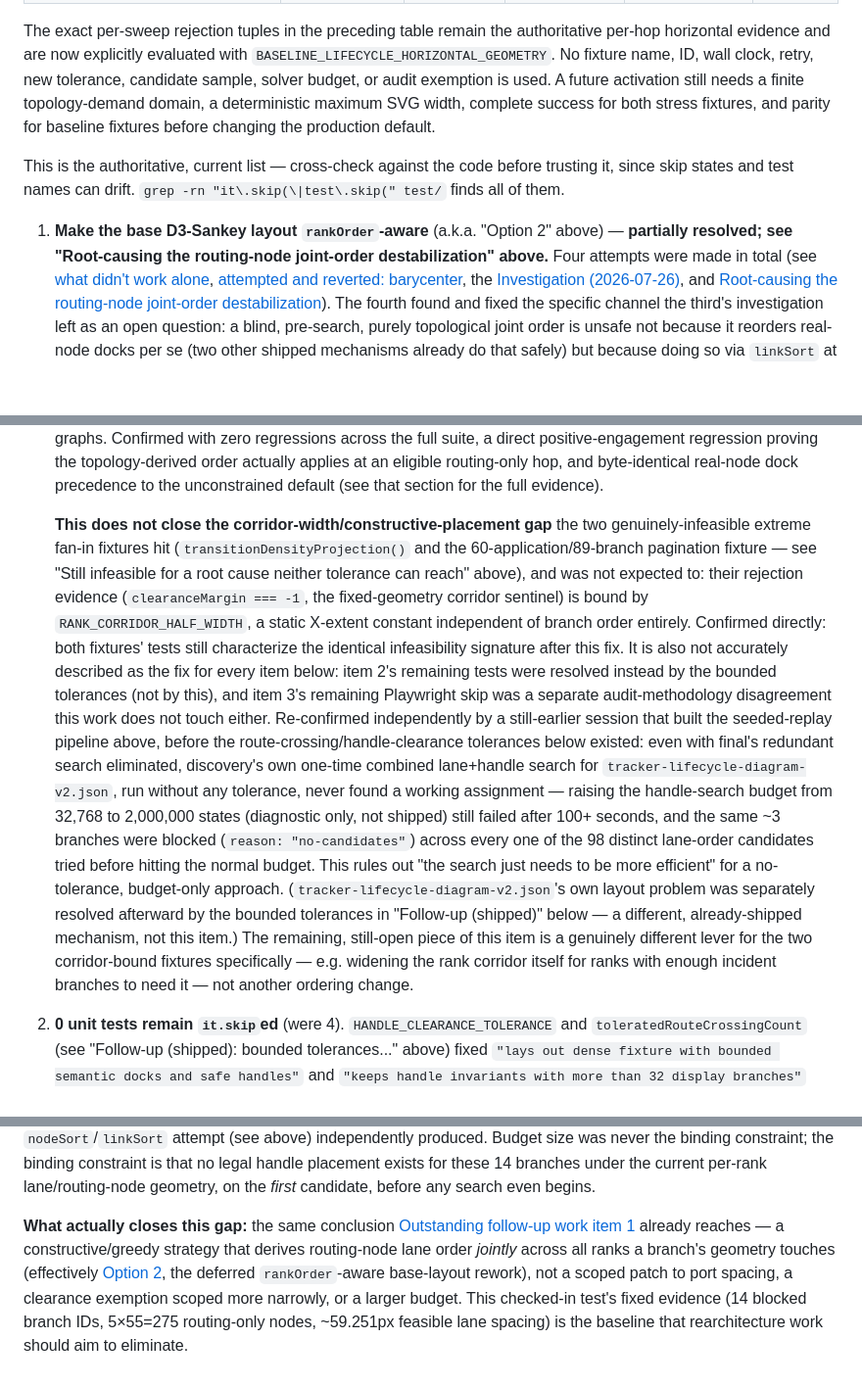
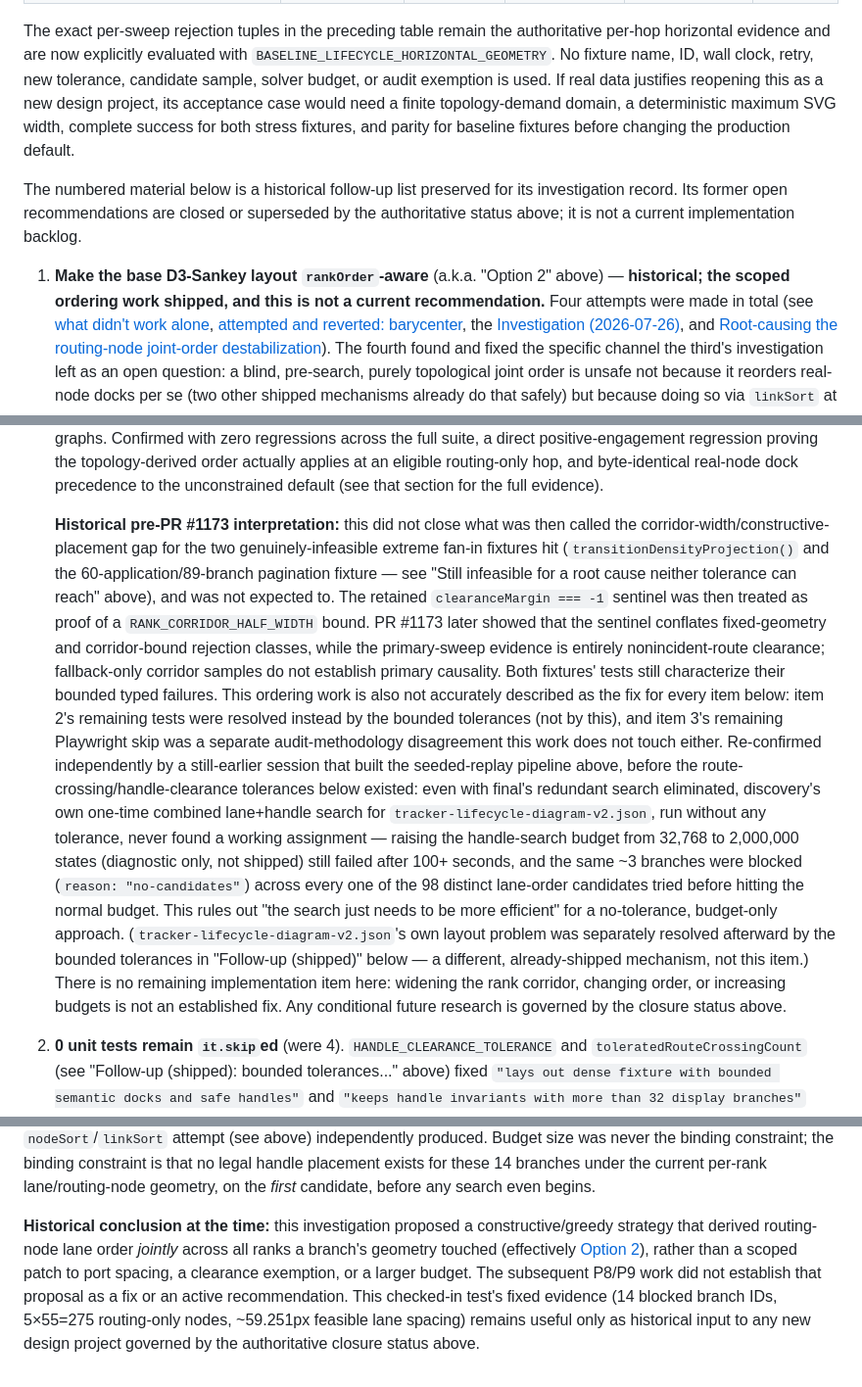
Before and after one commit to futuroptimist/jobbot3000, a Markdown page: docs/design/lifecycle-diagram-layout-algorithm.md, 3 parts joined by grey strips. Shown at 98% size. GitHub-like rendering; blank space fills up the shorter version.

Commit message:
Reconcile lifecycle follow-up status

```diff
--- a/docs/design/lifecycle-diagram-layout-algorithm.md
+++ b/docs/design/lifecycle-diagram-layout-algorithm.md
@@ -939,15 +955,17 @@ typed paths rather than starting a geometry retry/search. The preserved evidence
 The exact per-sweep rejection tuples in the preceding table remain the authoritative per-hop
 horizontal evidence and are now explicitly evaluated with
 `BASELINE_LIFECYCLE_HORIZONTAL_GEOMETRY`. No fixture name, ID, wall clock, retry, new tolerance,
-candidate sample, solver budget, or audit exemption is used. A future activation still needs a
-finite topology-demand domain, a deterministic maximum SVG width, complete success for both stress
-fixtures, and parity for baseline fixtures before changing the production default.
+candidate sample, solver budget, or audit exemption is used. If real data justifies reopening this
+as a new design project, its acceptance case would need a finite topology-demand domain, a
+deterministic maximum SVG width, complete success for both stress fixtures, and parity for baseline
+fixtures before changing the production default.
 
-This is the authoritative, current list — cross-check against the code before trusting it, since
-skip states and test names can drift. `grep -rn "it\.skip(\|test\.skip(" test/` finds all of them.
+The numbered material below is a historical follow-up list preserved for its investigation record.
+Its former open recommendations are closed or superseded by the authoritative status above; it is
+not a current implementation backlog.
 
-1. **Make the base D3-Sankey layout `rankOrder`-aware** (a.k.a. "Option 2" above) — **partially
-   resolved; see "Root-causing the routing-node joint-order destabilization" above.** Four attempts
+1. **Make the base D3-Sankey layout `rankOrder`-aware** (a.k.a. "Option 2" above) — **historical;
+   the scoped ordering work shipped, and this is not a current recommendation.** Four attempts
    were made in total (see [what didn't work alone](#what-didnt-work-alone),
    [attempted and reverted: barycenter](#attempted-and-reverted-barycenter-based-nodesortlinksort),
    the
@@ -970,13 +988,16 @@ skip states and test names can drift. `grep -rn "it\.skip(\|test\.skip(" test/`
    applies at an eligible routing-only hop, and byte-identical
    real-node dock precedence to the unconstrained default (see that section for the full evidence).
 
-   **This does not close the corridor-width/constructive-placement gap** the two genuinely-infeasible
+   **Historical pre-PR #1173 interpretation:** this did not close what was then called the
+   corridor-width/constructive-placement gap for the two genuinely-infeasible
    extreme fan-in fixtures hit (`transitionDensityProjection()` and the 60-application/89-branch
    pagination fixture — see "Still infeasible for a root cause neither tolerance can reach" above),
-   and was not expected to: their rejection evidence (`clearanceMargin === -1`, the fixed-geometry
-   corridor sentinel) is bound by `RANK_CORRIDOR_HALF_WIDTH`, a static X-extent constant independent
-   of branch order entirely. Confirmed directly: both fixtures' tests still characterize the
-   identical infeasibility signature after this fix. It is also not accurately described as the fix
+   and was not expected to. The retained `clearanceMargin === -1` sentinel was then treated as proof
+   of a `RANK_CORRIDOR_HALF_WIDTH` bound. PR #1173 later showed that the sentinel conflates
+   fixed-geometry and corridor-bound rejection classes, while the primary-sweep evidence is entirely
+   nonincident-route clearance; fallback-only corridor samples do not establish primary causality.
+   Both fixtures' tests still characterize their bounded typed failures. This ordering work is also
+   not accurately described as the fix
    for every item below: item 2's remaining tests were resolved instead by the bounded tolerances
    (not by this), and item 3's remaining Playwright skip was a separate audit-methodology
    disagreement this work does not touch either. Re-confirmed independently by a still-earlier
@@ -989,10 +1010,9 @@ skip states and test names can drift. `grep -rn "it\.skip(\|test\.skip(" test/`
    tried before hitting the normal budget. This rules out "the search just needs to be more
    efficient" for a no-tolerance, budget-only approach. (`tracker-lifecycle-diagram-v2.json`'s own
    layout problem was separately resolved afterward by the bounded tolerances in "Follow-up
-   (shipped)" below — a different, already-shipped mechanism, not this item.) The remaining,
-   still-open piece of this item is a genuinely different lever for the two corridor-bound
-   fixtures specifically — e.g. widening the rank corridor itself for ranks with enough incident
-   branches to need it — not another ordering change.
+   (shipped)" below — a different, already-shipped mechanism, not this item.) There is no remaining
+   implementation item here: widening the rank corridor, changing order, or increasing budgets is
+   not an established fix. Any conditional future research is governed by the closure status above.
 
 2. **0 unit tests remain `it.skip`ed** (were 4). `HANDLE_CLEARANCE_TOLERANCE` and
    `toleratedRouteCrossingCount` (see "Follow-up (shipped): bounded tolerances..." above) fixed
@@ -1190,11 +1210,11 @@ the binding constraint; the binding constraint is that no legal handle placement
 branches under the current per-rank lane/routing-node geometry, on the _first_ candidate, before any
 search even begins.
 
-**What actually closes this gap:** the same conclusion [Outstanding follow-up work item
-1](#outstanding-follow-up-work-as-of-this-writing) already reaches — a constructive/greedy strategy
-that derives routing-node lane order _jointly_ across all ranks a branch's geometry touches
-(effectively [Option 2](#deferred-making-the-base-d3-sankey-layout-rankorder-aware), the deferred
-`rankOrder`-aware base-layout rework), not a scoped patch to port spacing, a clearance exemption
-scoped more narrowly, or a larger budget. This checked-in test's fixed evidence (14 blocked branch
-IDs, 5×55=275 routing-only nodes, ~59.251px feasible lane spacing) is the baseline that
-rearchitecture work should aim to eliminate.
+**Historical conclusion at the time:** this investigation proposed a constructive/greedy strategy
+that derived routing-node lane order _jointly_ across all ranks a branch's geometry touched
+(effectively [Option 2](#deferred-making-the-base-d3-sankey-layout-rankorder-aware)), rather than a
+scoped patch to port spacing, a clearance exemption, or a larger budget. The subsequent P8/P9 work
+did not establish that proposal as a fix or an active recommendation. This checked-in test's fixed
+evidence (14 blocked branch IDs, 5×55=275 routing-only nodes, ~59.251px feasible lane spacing) remains
+useful only as historical input to any new design project governed by the authoritative closure
+status above.
```
Also changed, not shown: other parts of docs/design/lifecycle-diagram-layout-algorithm.md (+42 -26 lines).
